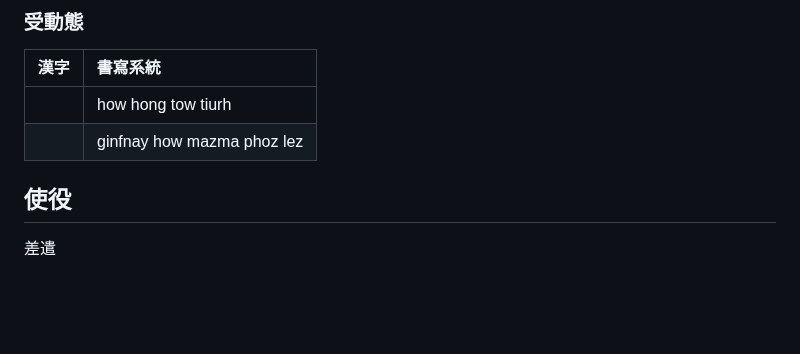
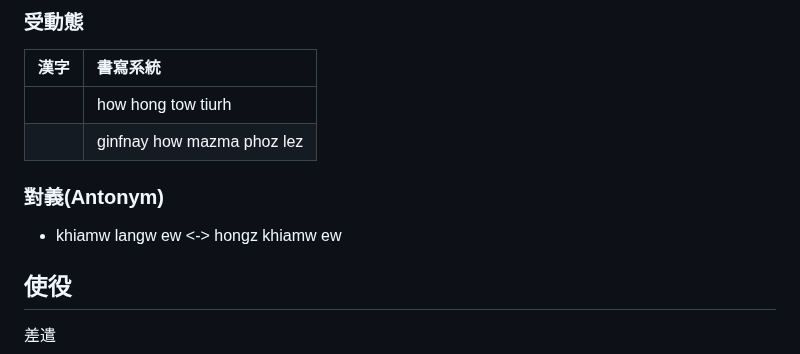
Before and after one commit to taipalogy/susiahethong, a Markdown page: verb.md, the part around the change. Drawn GitHub-style; blank space fills up the shorter version.

```diff
--- a/verb.md
+++ b/verb.md
@@ -323,6 +323,10 @@ hongx. hongz.
 || how hong tow tiurh |
 || ginfnay how mazma phoz lez |
 
+### 對義(Antonym)
+
+* khiamw langw ew <-> hongz khiamw ew
+
 ## 使役
 
 差遣
```
